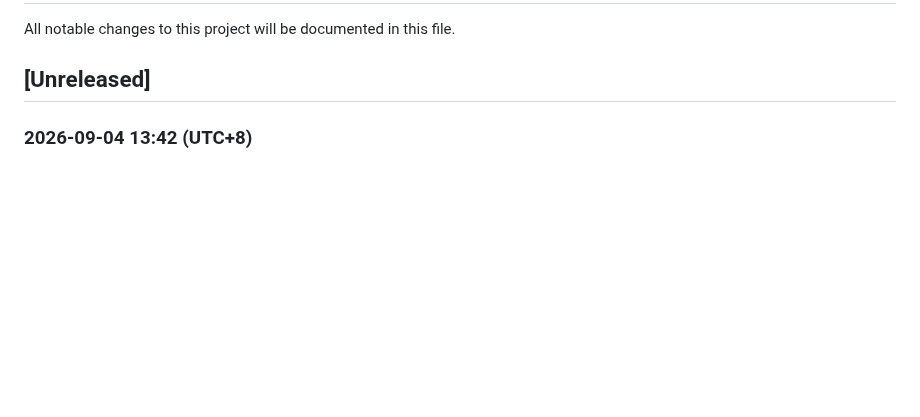
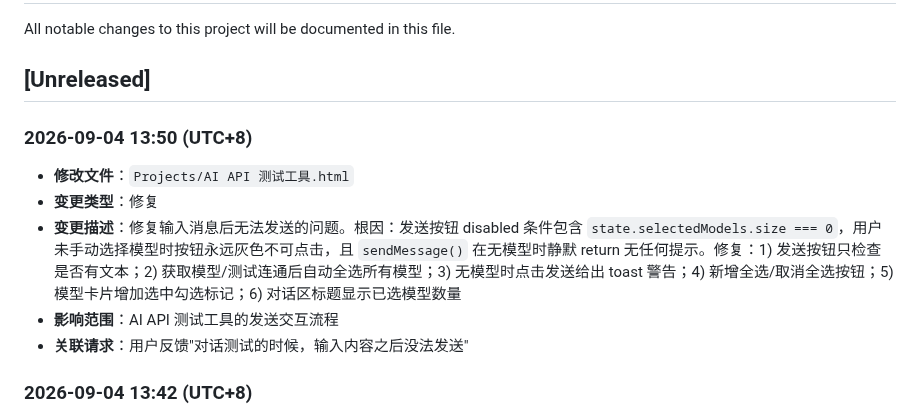
Before and after one commit to KevinLi-0406/kevinli.github.io, a Markdown page: CHANGELOG.md, the part around the change. Rendered like a GitHub page; blank space fills up the shorter version.

Commit message:
chore: update CHANGELOG - 修复 AI API 测试工具发送按钮问题

```diff
--- a/CHANGELOG.md
+++ b/CHANGELOG.md
@@ -3,6 +3,13 @@
 All notable changes to this project will be documented in this file.
 
 ## [Unreleased]
+
+### 2026-09-04 13:50 (UTC+8)
+- **修改文件**：`Projects/AI API 测试工具.html`
+- **变更类型**：修复
+- **变更描述**：修复输入消息后无法发送的问题。根因：发送按钮 disabled 条件包含 `state.selectedModels.size === 0`，用户未手动选择模型时按钮永远灰色不可点击，且 `sendMessage()` 在无模型时静默 return 无任何提示。修复：1) 发送按钮只检查是否有文本；2) 获取模型/测试连通后自动全选所有模型；3) 无模型时点击发送给出 toast 警告；4) 新增全选/取消全选按钮；5) 模型卡片增加选中勾选标记；6) 对话区标题显示已选模型数量
+- **影响范围**：AI API 测试工具的发送交互流程
+- **关联请求**：用户反馈"对话测试的时候，输入内容之后没法发送"
 
 ### 2026-09-04 13:42 (UTC+8)
 - **新增文件**：`Projects/AI API 测试工具.html`
```
